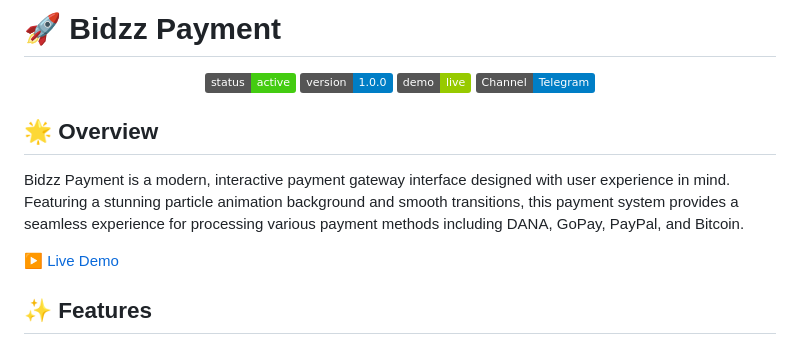
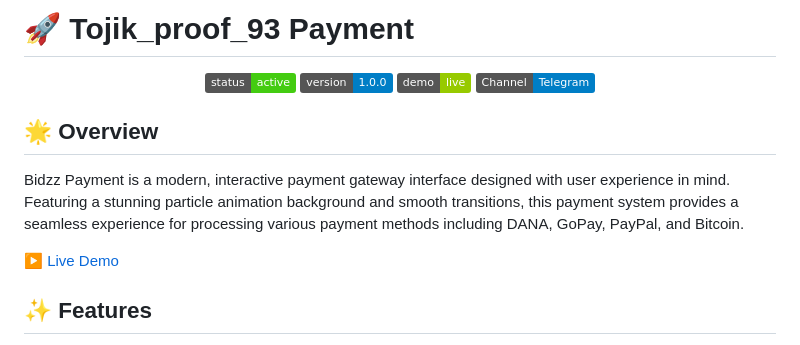
Before and after one commit to FlutterGenerator/payment, a Markdown page: readme.md, the part around the change printed below. GitHub-like rendering; badges without logos.

```diff
--- a/readme.md
+++ b/readme.md
@@ -1,4 +1,4 @@
-# 🚀 Bidzz Payment
+# 🚀 Tojik_proof_93 Payment
 
 <div align="center">
   <img src="https://img.shields.io/badge/status-active-success.svg"/>
```
Also changed, not shown: other parts of readme.md (+2 -2 lines).
